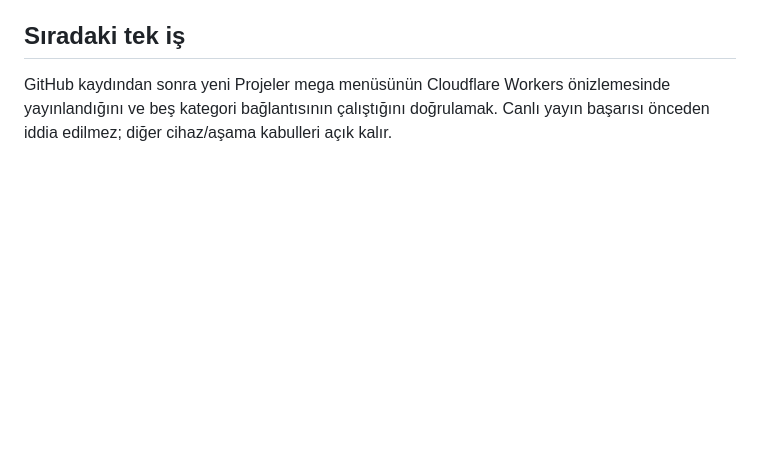
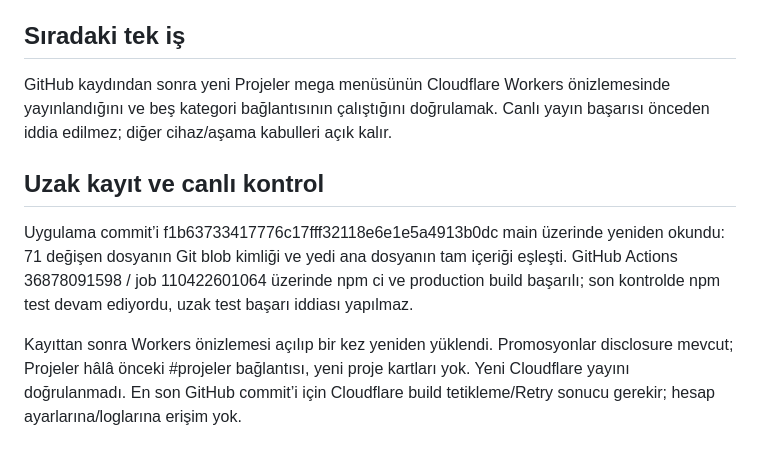
Before and after one commit to akinarslan/zy_reklam, a Markdown page: LAST_REPORT.md, the part around the change. GitHub-like rendering; blank space fills up the shorter version.

Commit message:
docs: record verified project menu delivery and pending Worker publication

```diff
--- a/LAST_REPORT.md
+++ b/LAST_REPORT.md
@@ -28,3 +28,9 @@ index.html; package.json; vite.config.ts; scripts/generate-projects.mjs; src/con
 ## Sıradaki tek iş
 
 GitHub kaydından sonra yeni Projeler mega menüsünün Cloudflare Workers önizlemesinde yayınlandığını ve beş kategori bağlantısının çalıştığını doğrulamak. Canlı yayın başarısı önceden iddia edilmez; diğer cihaz/aşama kabulleri açık kalır.
+
+## Uzak kayıt ve canlı kontrol
+
+Uygulama commit’i f1b63733417776c17fff32118e6e1e5a4913b0dc main üzerinde yeniden okundu: 71 değişen dosyanın Git blob kimliği ve yedi ana dosyanın tam içeriği eşleşti. GitHub Actions 36878091598 / job 110422601064 üzerinde npm ci ve production build başarılı; son kontrolde npm test devam ediyordu, uzak test başarı iddiası yapılmaz.
+
+Kayıttan sonra Workers önizlemesi açılıp bir kez yeniden yüklendi. Promosyonlar disclosure mevcut; Projeler hâlâ önceki #projeler bağlantısı, yeni proje kartları yok. Yeni Cloudflare yayını doğrulanmadı. En son GitHub commit’i için Cloudflare build tetikleme/Retry sonucu gerekir; hesap ayarlarına/loglarına erişim yok.
```
Also changed, not shown: ROADMAP.md (+3 -0 lines).
